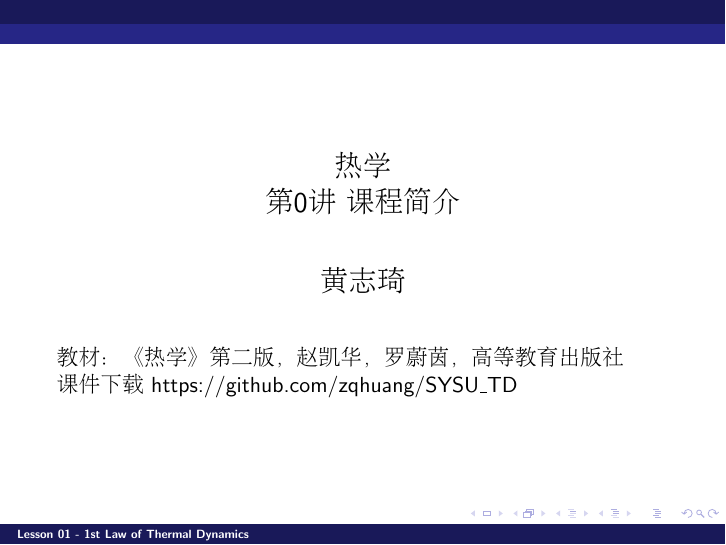
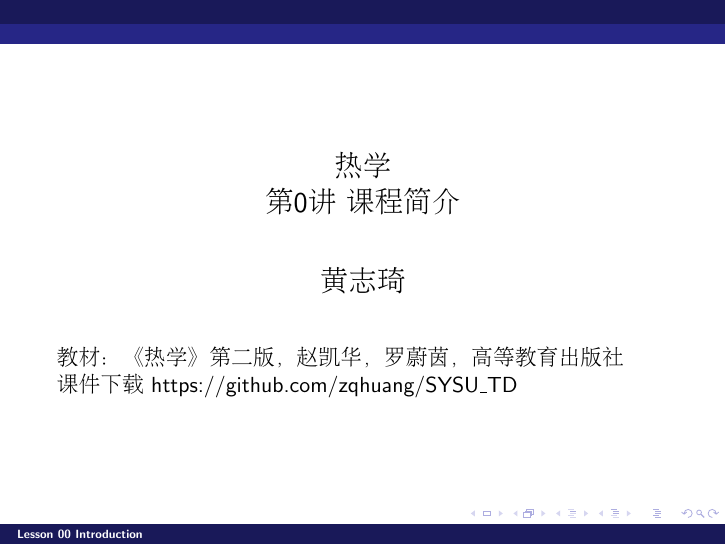
Before and after one commit to zqhuang/SYSU_TD, LaTeX slides (tex/Lecture00_Introduction.tex): page 1 of 17. Compiled offline with pdfLaTeX.

Commit message:
update L0, L1 slide titles

```diff
--- a/tex/Lecture00_Introduction.tex
+++ b/tex/Lecture00_Introduction.tex
@@ -1,6 +1,6 @@
 \documentclass[CJK]{beamer}
 \input{macros.tex}
-\title{Lesson 01 - 1st Law of Thermal Dynamics}
+\title{Lesson 00 Introduction}
   \author{}
   \date{}
 
```
Also changed, not shown: tex/Lecture01_Temperature.tex (+1 -1 lines), Lecture00_Introduction.pdf, Lecture01_Temperature.pdf.
